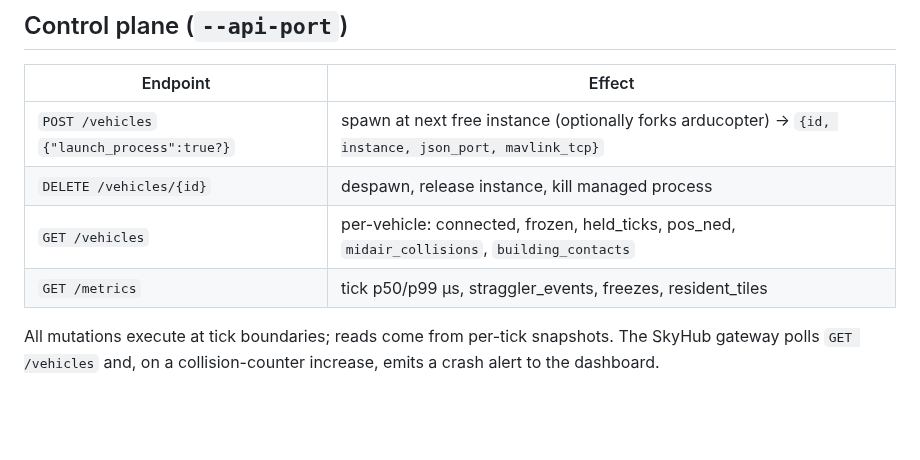
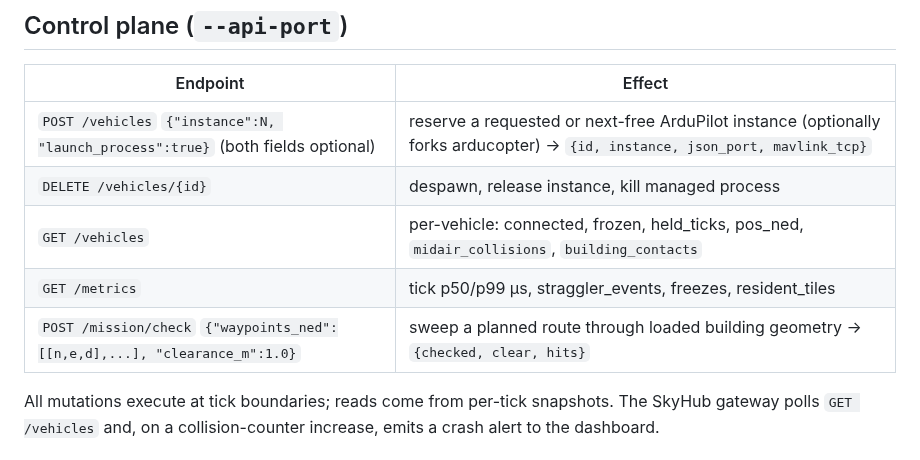
Before and after one commit to ID-Robots/skysim, a Markdown page: README.md, the part around one of its changes. Drawn GitHub-style; blank space fills up the shorter version.

```diff
--- a/README.md
+++ b/README.md
@@ -164,10 +164,11 @@ docker run --rm -p 8642:8642 -p 9002-9202:9002-9202/udp \
 
 | Endpoint | Effect |
 |----------|--------|
-| `POST /vehicles` `{"launch_process":true?}` | spawn at next free instance (optionally forks arducopter) → `{id, instance, json_port, mavlink_tcp}` |
+| `POST /vehicles` `{"instance":N, "launch_process":true}` (both fields optional) | reserve a requested or next-free ArduPilot instance (optionally forks arducopter) → `{id, instance, json_port, mavlink_tcp}` |
 | `DELETE /vehicles/{id}` | despawn, release instance, kill managed process |
 | `GET /vehicles` | per-vehicle: connected, frozen, held_ticks, pos_ned, `midair_collisions`, `building_contacts` |
 | `GET /metrics` | tick p50/p99 µs, straggler_events, freezes, resident_tiles |
+| `POST /mission/check` `{"waypoints_ned":[[n,e,d],...], "clearance_m":1.0}` | sweep a planned route through loaded building geometry → `{checked, clear, hits}` |
 
 All mutations execute at tick boundaries; reads come from per-tick snapshots. The SkyHub
 gateway polls `GET /vehicles` and, on a collision-counter increase, emits a crash alert to
```
Also changed, not shown: other parts of README.md (+36 -10 lines), .github/assets/skysim-skyhub.jpg (added).
